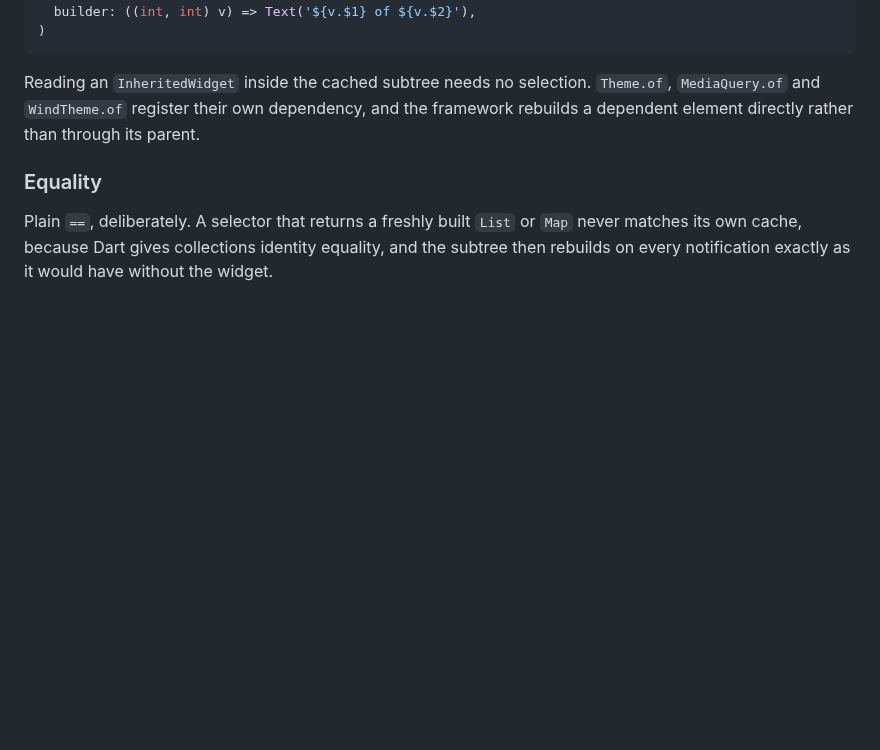
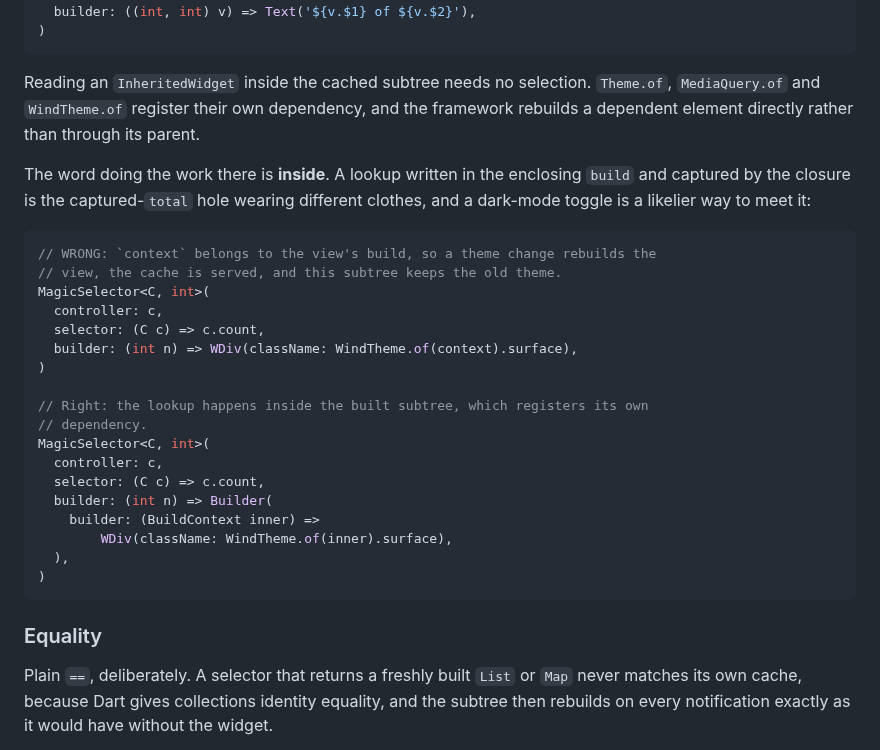
Before and after one commit to fluttersdk/magic, a Markdown page: doc/basics/ui-helpers.md, the part around the change. Drawn GitHub-style; blank space fills up the shorter version.

Commit message:
docs(ui-helpers): name the captured-context hole, and fix two sync slips
Both docs said reading an InheritedWidget inside the cached subtree needs no
selection, which is true and invites the reading that goes stale: a
WindTheme.of(context) written in the enclosing build captures the view's
context, so a theme change rebuilds the view, the cache is served, and the
subtree keeps the old theme. Same class as the captured-total hole, and a
dark-mode toggle is a likelier way to meet it.

The stamp comment in SKILL.md still read v0.1.12 while the frontmatter had moved
to 0.1.13, so the file shipping downstream disagreed with itself. And the
changelog entry opened a second ### Added under [Unreleased]; publish.yml builds
the release body from that section, so it would have shipped with two.

````diff
--- a/doc/basics/ui-helpers.md
+++ b/doc/basics/ui-helpers.md
@@ -402,6 +402,29 @@ MagicSelector<C, (int, int)>(
 
 Reading an `InheritedWidget` inside the cached subtree needs no selection. `Theme.of`, `MediaQuery.of` and `WindTheme.of` register their own dependency, and the framework rebuilds a dependent element directly rather than through its parent.
 
+The word doing the work there is **inside**. A lookup written in the enclosing `build` and captured by the closure is the captured-`total` hole wearing different clothes, and a dark-mode toggle is a likelier way to meet it:
+
+```dart
+// WRONG: `context` belongs to the view's build, so a theme change rebuilds the
+// view, the cache is served, and this subtree keeps the old theme.
+MagicSelector<C, int>(
+  controller: c,
+  selector: (C c) => c.count,
+  builder: (int n) => WDiv(className: WindTheme.of(context).surface),
+)
+
+// Right: the lookup happens inside the built subtree, which registers its own
+// dependency.
+MagicSelector<C, int>(
+  controller: c,
+  selector: (C c) => c.count,
+  builder: (int n) => Builder(
+    builder: (BuildContext inner) =>
+        WDiv(className: WindTheme.of(inner).surface),
+  ),
+)
+```
+
 ### Equality
 
 Plain `==`, deliberately. A selector that returns a freshly built `List` or `Map` never matches its own cache, because Dart gives collections identity equality, and the subtree then rebuilds on every notification exactly as it would have without the widget.
````
Also changed, not shown: CHANGELOG.md (+2 -4 lines), skills/magic-framework/SKILL.md (+1 -1 lines).
